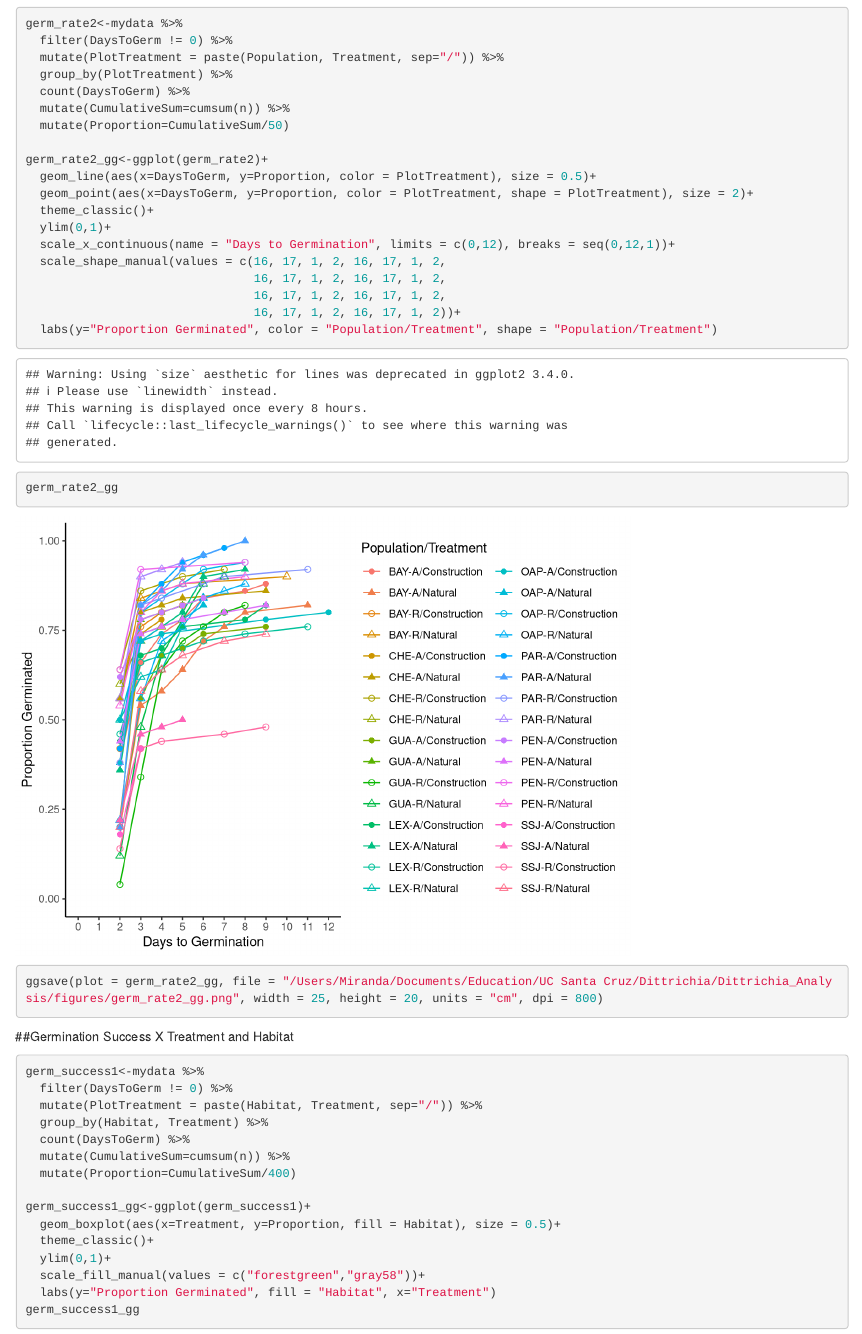
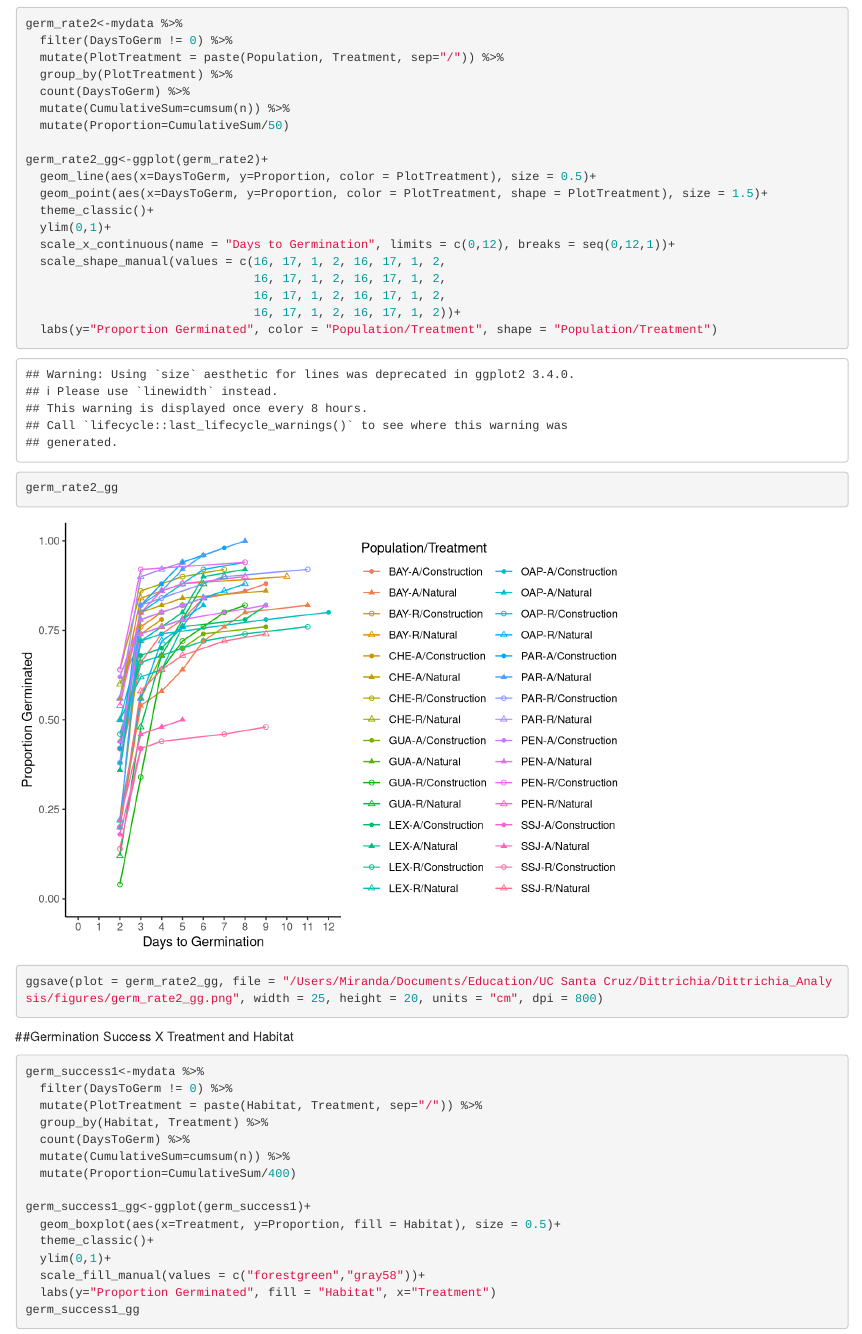
Before and after one commit to mkmelen/Dittrichia_Analysis, an R Markdown document (Code/borr_y1_habitat/seed_behavior.Rmd): the page in a window 1100 px wide, from 6380 px down. Rendered offline with R 4.5, knitr and Pandoc, with nearby package versions; some code elsewhere in the file could not run offline.

Commit message:
New code

```diff
--- a/Code/borr_y1_habitat/seed_behavior.Rmd
+++ b/Code/borr_y1_habitat/seed_behavior.Rmd
@@ -144,7 +144,7 @@ germ_rate2<-mydata %>%
 
 germ_rate2_gg<-ggplot(germ_rate2)+
   geom_line(aes(x=DaysToGerm, y=Proportion, color = PlotTreatment), size = 0.5)+
-  geom_point(aes(x=DaysToGerm, y=Proportion, color = PlotTreatment, shape = PlotTreatment), size = 2)+
+  geom_point(aes(x=DaysToGerm, y=Proportion, color = PlotTreatment, shape = PlotTreatment), size = 1.5)+
   theme_classic()+
   ylim(0,1)+
   scale_x_continuous(name = "Days to Germination", limits = c(0,12), breaks = seq(0,12,1))+
```
Also changed, not shown: Code/borr_y1_habitat/seed_behavior.nb.html, 1 other file.
